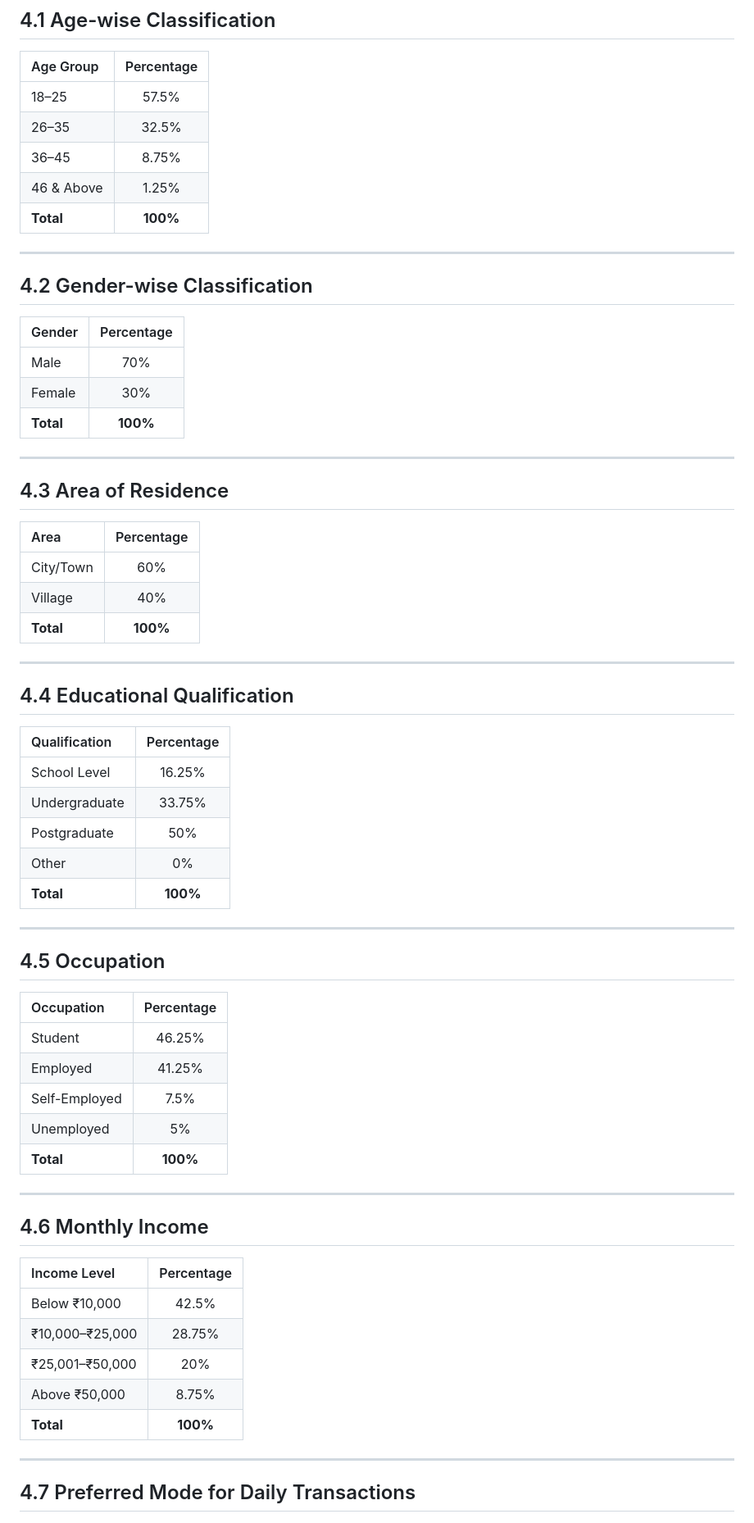
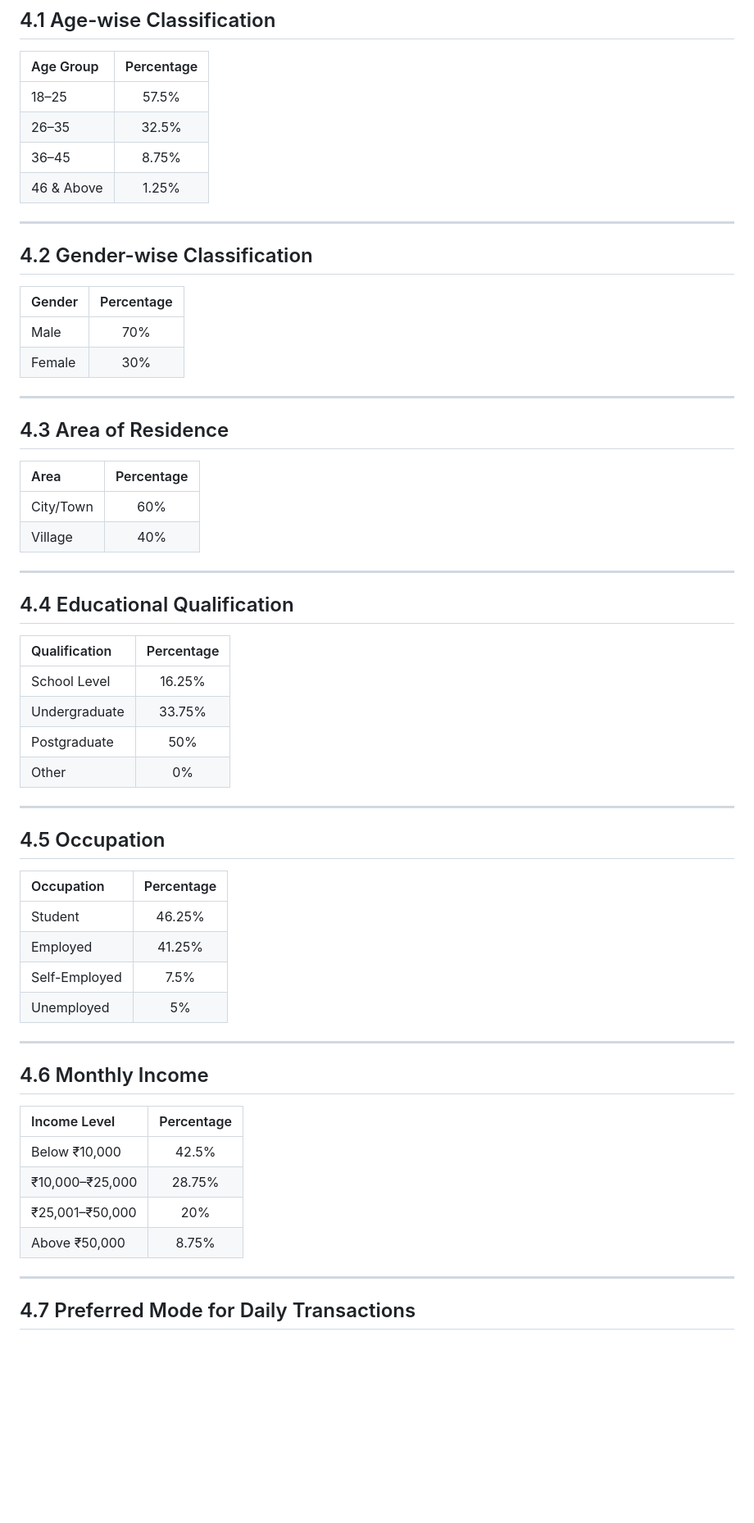
Before and after one commit to Shxmeem/project, a Markdown page: h.md, the part around one of its changes. Shown at 82% size. Drawn GitHub-style; blank space fills up the shorter version.

```diff
--- a/h.md
+++ b/h.md
@@ -14,7 +8,6 @@ Here is the fully updated `index.md` file with all interpretations removed and t
 | 26–35 | 32.5% |
 | 36–45 | 8.75% |
 | 46 & Above | 1.25% |
-| **Total** | **100%** |
 
 ---
 
@@ -24,7 +17,6 @@ Here is the fully updated `index.md` file with all interpretations removed and t
 | :--- | :---: |
 | Male | 70% |
 | Female | 30% |
-| **Total** | **100%** |
 
 ---
 
@@ -34,7 +26,6 @@ Here is the fully updated `index.md` file with all interpretations removed and t
 | :--- | :---: |
 | City/Town | 60% |
 | Village | 40% |
-| **Total** | **100%** |
 
 ---
 
@@ -46,7 +37,6 @@ Here is the fully updated `index.md` file with all interpretations removed and t
 | Undergraduate | 33.75% |
 | Postgraduate | 50% |
 | Other | 0% |
-| **Total** | **100%** |
 
 ---
 
@@ -58,7 +48,6 @@ Here is the fully updated `index.md` file with all interpretations removed and t
 | Employed | 41.25% |
 | Self-Employed | 7.5% |
 | Unemployed | 5% |
-| **Total** | **100%** |
 
 ---
 
@@ -70,7 +59,6 @@ Here is the fully updated `index.md` file with all interpretations removed and t
 | ₹10,000–₹25,000 | 28.75% |
 | ₹25,001–₹50,000 | 20% |
 | Above ₹50,000 | 8.75% |
-| **Total** | **100%** |
 
 ---
 
```
Also changed, not shown: other parts of h.md (+0 -29 lines).
